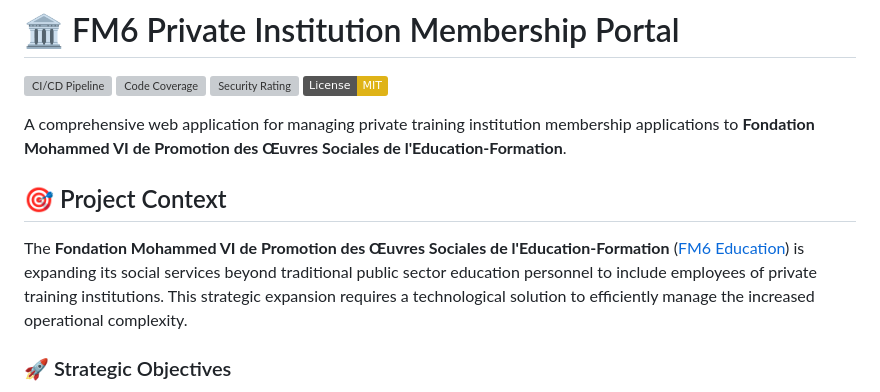
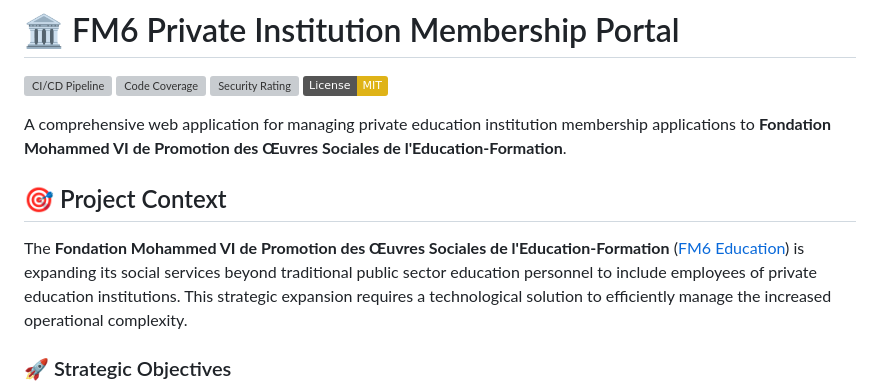
Before and after one commit to Youss2f/Adhesion, a Markdown page: README.md, the part around the change. GitHub-like rendering; badges without logos; grey boxes are pictures that could not be loaded.

Commit message:
Revise terminology for consistency
Updated terminology from 'training institution' to 'education institution' for clarity.

```diff
--- a/README.md
+++ b/README.md
@@ -5,11 +5,11 @@
 [![Security Rating](https://sonarcloud.io/api/project_badges/measure?project=Youss2f_Adhesion&metric=security_rating)](https://sonarcloud.io/dashboard?id=Youss2f_Adhesion)
 [![License: MIT](https://img.shields.io/badge/License-MIT-yellow.svg)](https://opensource.org/licenses/MIT)
 
-A comprehensive web application for managing private training institution membership applications to **Fondation Mohammed VI de Promotion des Œuvres Sociales de l'Education-Formation**.
+A comprehensive web application for managing private education institution membership applications to **Fondation Mohammed VI de Promotion des Œuvres Sociales de l'Education-Formation**.
 
 ## 🎯 Project Context
 
-The **Fondation Mohammed VI de Promotion des Œuvres Sociales de l'Education-Formation** ([FM6 Education](https://www.fm6education.ma/)) is expanding its social services beyond traditional public sector education personnel to include employees of private training institutions. This strategic expansion requires a technological solution to efficiently manage the increased operational complexity.
+The **Fondation Mohammed VI de Promotion des Œuvres Sociales de l'Education-Formation** ([FM6 Education](https://www.fm6education.ma/)) is expanding its social services beyond traditional public sector education personnel to include employees of private education institutions. This strategic expansion requires a technological solution to efficiently manage the increased operational complexity.
 
 ### 🚀 Strategic Objectives
 - **Digitalize** the membership application process for private institutions
```
